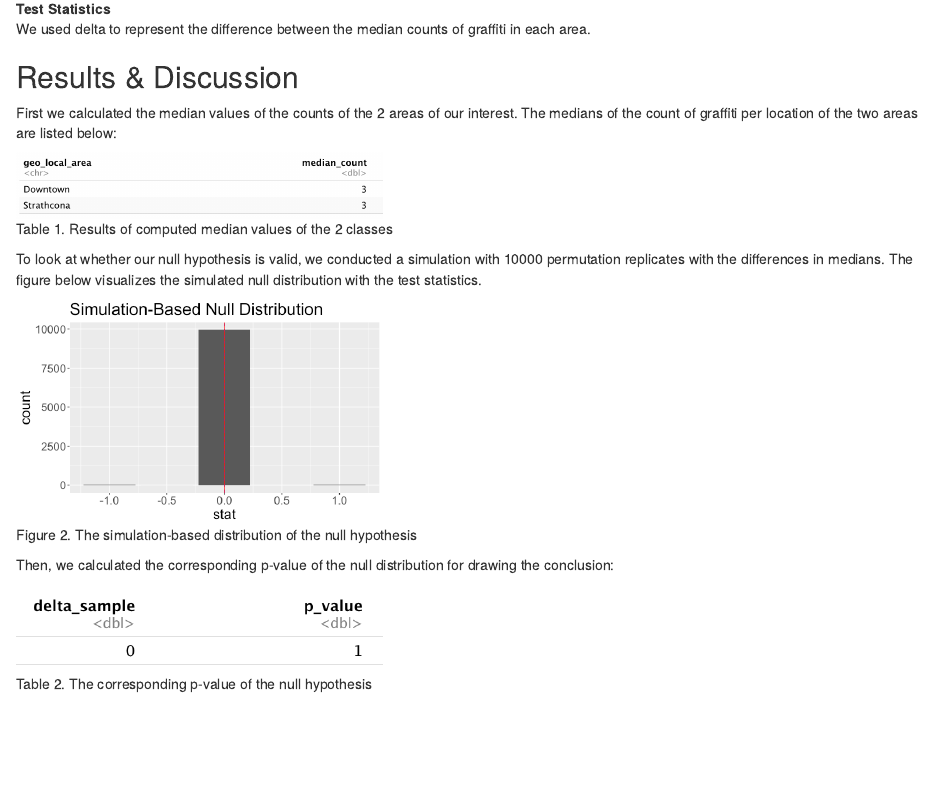
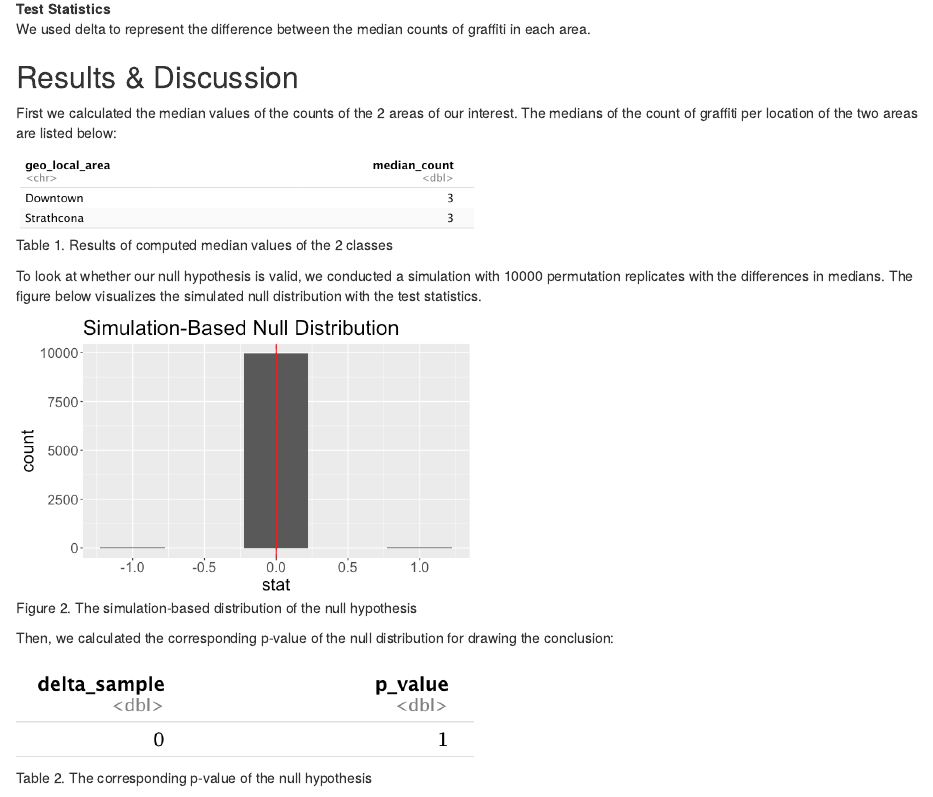
Before and after one commit to shoebillm/DSCI_522_Group_34, an R Markdown document (doc/report.Rmd): the page in a window 1100 px wide, from 1540 px down. Rendered offline with R 4.5, knitr and Pandoc, with nearby package versions.

Commit message:
Fixed figure sizes

````diff
--- a/doc/report.Rmd
+++ b/doc/report.Rmd
@@ -84,19 +84,19 @@ We used delta to represent the difference between the median counts of graffiti
 First we calculated the median values of the counts of the 2 areas of our interest.
 The medians of the count of graffiti per location of the two areas are listed below:
 
-```{r median value of the 2 classes, echo=FALSE, fig.cap="Table 1. Results of computed median values of the 2 classes", out.width = '40%'}
+```{r median value of the 2 classes, echo=FALSE, fig.cap="Table 1. Results of computed median values of the 2 classes", out.width = '50%'}
 knitr::include_graphics("../results/table1.png")
 ```
 
 To look at whether our null hypothesis is valid, we conducted a simulation with 10000 permutation replicates with the differences in medians. The figure below visualizes the simulated null distribution with the test statistics.
 
-```{r null-distributions, echo=FALSE, fig.cap="Figure 2. The simulation-based distribution of the null hypothesis", out.width = '40%'}
+```{r null-distributions, echo=FALSE, fig.cap="Figure 2. The simulation-based distribution of the null hypothesis", out.width = '50%'}
 knitr::include_graphics("../results/analysis.png")
 ```
 
 Then, we calculated the corresponding p-value of the null distribution for drawing the conclusion:
 
-```{r p-values, echo=FALSE, fig.cap="Table 2. The corresponding p-value of the null hypothesis", out.width = '40%'}
+```{r p-values, echo=FALSE, fig.cap="Table 2. The corresponding p-value of the null hypothesis", out.width = '50%'}
 knitr::include_graphics("../results/table2.png")
 ```
 
````
Also changed, not shown: doc/report.html, doc/report.md.
